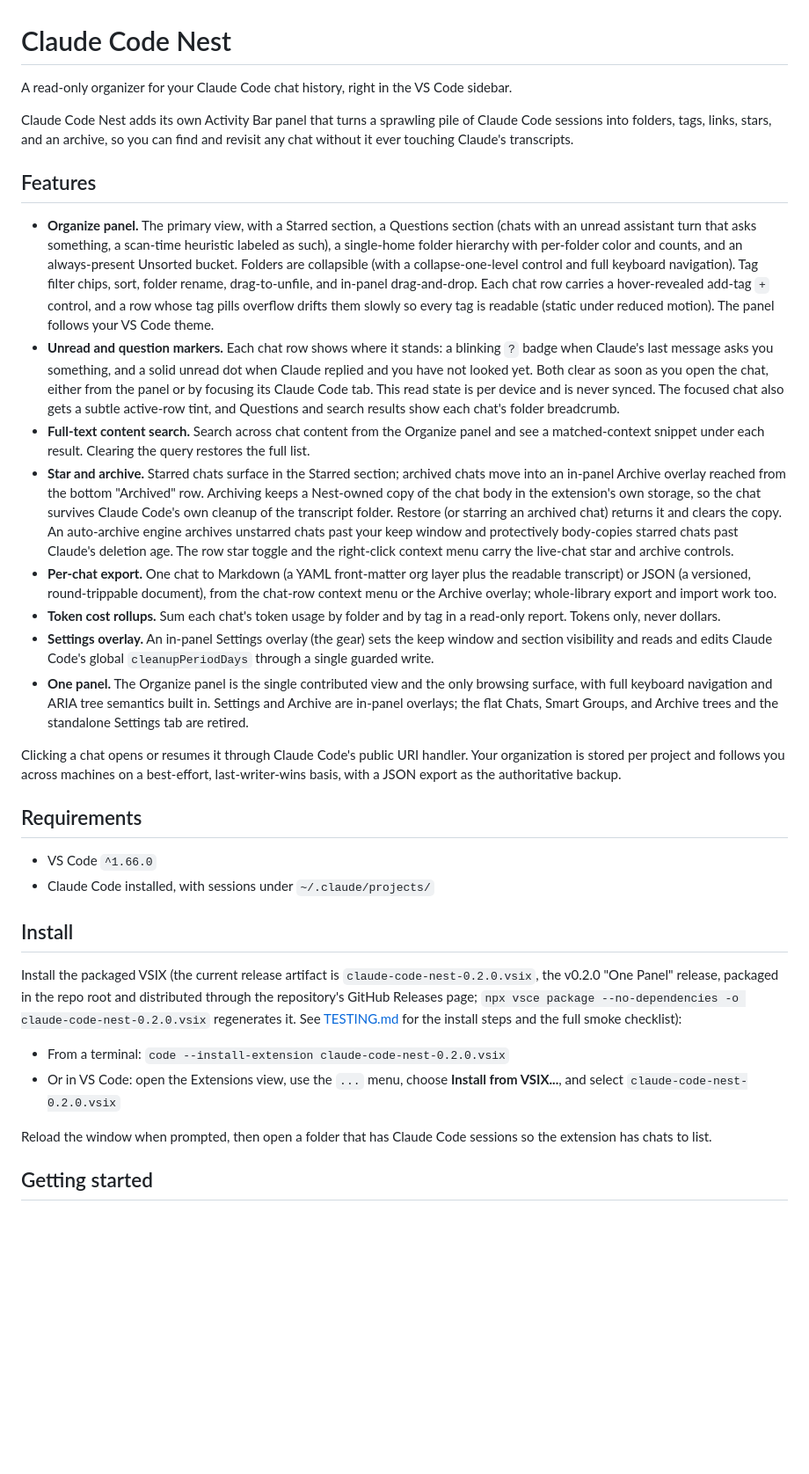
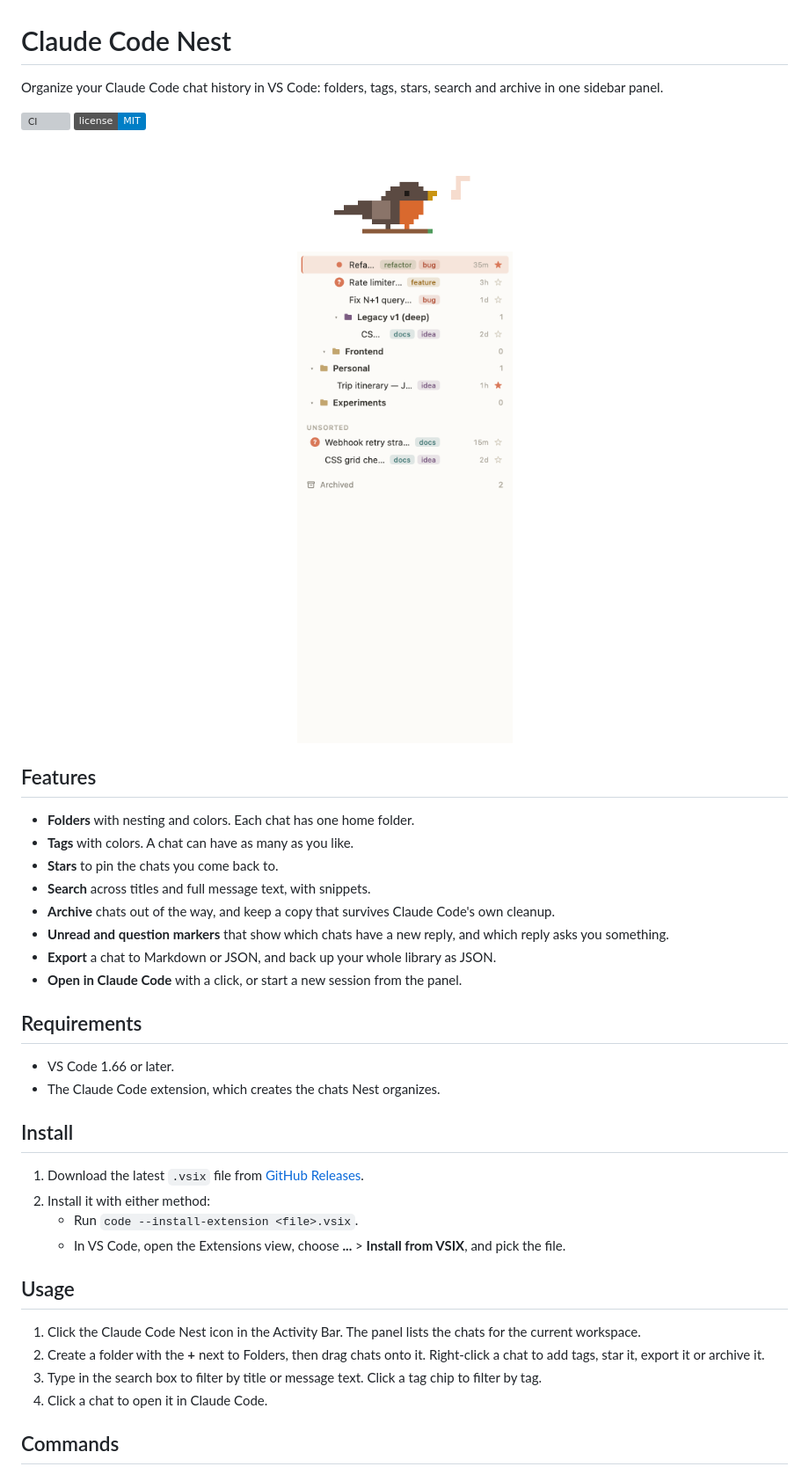
Before and after one commit to jakemismas/claude-code-nest, a Markdown page: README.md, the part around the change printed below. Shown: that part at 88% size. Drawn GitHub-style; pictures changed too: media/readme/panel.png (added), media/readme/robin.png (added); badges without logos; blank space fills up the shorter version; grey boxes are pictures that could not be loaded.

```diff
--- a/README.md
+++ b/README.md
@@ -1,76 +1,50 @@
 # Claude Code Nest
 
-A read-only organizer for your Claude Code chat history, right in the VS Code sidebar.
+Organize your Claude Code chat history in VS Code: folders, tags, stars, search and archive in one sidebar panel.
 
-Claude Code Nest adds its own Activity Bar panel that turns a sprawling pile of
-Claude Code sessions into folders, tags, links, stars, and an archive, so you can
-find and revisit any chat without it ever touching Claude's transcripts.
+[![CI](https://github.com/jakemismas/claude-code-nest/actions/workflows/ci.yml/badge.svg)](https://github.com/jakemismas/claude-code-nest/actions/workflows/ci.yml)
+[![License: MIT](https://img.shields.io/badge/license-MIT-blue.svg)](LICENSE)
+
+<p align="center">
+  <picture>
+    <source type="image/svg+xml" srcset="media/readme/robin.svg">
+    <img src="media/readme/robin.png" alt="A pixel-art robin perched on a branch" width="160">
+  </picture>
+</p>
+
+<p align="center">
+  <img src="media/readme/panel.png" alt="The Claude Code Nest panel showing starred chats, questions, folders and unsorted chats" width="320">
+</p>
 
 ## Features
 
-- **Organize panel.** The primary view, with a Starred section, a Questions
-  section (chats with an unread assistant turn that asks something, a scan-time
-  heuristic labeled as such), a single-home folder hierarchy with per-folder color
-  and counts, and an always-present Unsorted bucket. Folders are collapsible (with a
-  collapse-one-level control and full keyboard navigation). Tag filter chips, sort,
-  folder rename, drag-to-unfile, and in-panel drag-and-drop. Each chat row carries a
-  hover-revealed add-tag `+` control, and a row whose tag pills overflow drifts them
-  slowly so every tag is readable (static under reduced motion). The panel follows
-  your VS Code theme.
-- **Unread and question markers.** Each chat row shows where it stands: a blinking
-  `?` badge when Claude's last message asks you something, and a solid unread dot
-  when Claude replied and you have not looked yet. Both clear as soon as you open the
-  chat, either from the panel or by focusing its Claude Code tab. This read state is
-  per device and is never synced. The focused chat also gets a subtle active-row tint,
-  and Questions and search results show each chat's folder breadcrumb.
-- **Full-text content search.** Search across chat content from the Organize
-  panel and see a matched-context snippet under each result. Clearing the query
-  restores the full list.
-- **Star and archive.** Starred chats surface in the Starred section; archived chats
-  move into an in-panel Archive overlay reached from the bottom "Archived" row.
-  Archiving keeps a Nest-owned copy of the chat body in the extension's own storage,
-  so the chat survives Claude Code's own cleanup of the transcript folder. Restore
-  (or starring an archived chat) returns it and clears the copy. An auto-archive
-  engine archives unstarred chats past your keep window and protectively body-copies
-  starred chats past Claude's deletion age. The row star toggle and the right-click
-  context menu carry the live-chat star and archive controls.
-- **Per-chat export.** One chat to Markdown (a YAML front-matter org layer plus the
-  readable transcript) or JSON (a versioned, round-trippable document), from the
-  chat-row context menu or the Archive overlay; whole-library export and import work
-  too.
-- **Token cost rollups.** Sum each chat's token usage by folder and by tag in a
-  read-only report. Tokens only, never dollars.
-- **Settings overlay.** An in-panel Settings overlay (the gear) sets the keep
-  window and section visibility and reads and edits Claude Code's global
-  `cleanupPeriodDays` through a single guarded write.
-- **One panel.** The Organize panel is the single contributed view and the only
-  browsing surface, with full keyboard navigation and ARIA tree semantics built in.
-  Settings and Archive are in-panel overlays; the flat Chats, Smart Groups, and
-  Archive trees and the standalone Settings tab are retired.
-
-Clicking a chat opens or resumes it through Claude Code's public URI handler. Your
-organization is stored per project and follows you across machines on a
-best-effort, last-writer-wins basis, with a JSON export as the authoritative backup.
+- **Folders** with nesting and colors. Each chat has one home folder.
+- **Tags** with colors. A chat can have as many as you like.
+- **Stars** to pin the chats you come back to.
+- **Search** across titles and full message text, with snippets.
+- **Archive** chats out of the way, and keep a copy that survives Claude Code's own cleanup.
+- **Unread and question markers** that show which chats have a new reply, and which reply asks you something.
+- **Export** a chat to Markdown or JSON, and back up your whole library as JSON.
+- **Open in Claude Code** with a click, or start a new session from the panel.
 
 ## Requirements
 
-- VS Code `^1.66.0`
-- Claude Code installed, with sessions under `~/.claude/projects/`
+- VS Code 1.66 or later.
+- The Claude Code extension, which creates the chats Nest organizes.
 
 ## Install
 
-Install the packaged VSIX (the current release artifact is
-`claude-code-nest-0.2.0.vsix`, the v0.2.0 "One Panel" release, packaged in the
-repo root and distributed through the repository's GitHub Releases page;
-`npx vsce package --no-dependencies -o claude-code-nest-0.2.0.vsix` regenerates it.
-See [TESTING.md](./TESTING.md) for the install steps and the full smoke checklist):
+1. Download the latest `.vsix` file from [GitHub Releases](https://github.com/jakemismas/claude-code-nest/releases).
+2. Install it with either method:
+   - Run `code --install-extension <file>.vsix`.
+   - In VS Code, open the Extensions view, choose **...** > **Install from VSIX**, and pick the file.
 
-- From a terminal: `code --install-extension claude-code-nest-0.2.0.vsix`
-- Or in VS Code: open the Extensions view, use the `...` menu, choose **Install
-  from VSIX...**, and select `claude-code-nest-0.2.0.vsix`
+## Usage
 
-Reload the window when prompted, then open a folder that has Claude Code sessions
-so the extension has chats to list.
+1. Click the Claude Code Nest icon in the Activity Bar. The panel lists the chats for the current workspace.
+2. Create a folder with the **+** next to Folders, then drag chats onto it. Right-click a chat to add tags, star it, export it or archive it.
+3. Type in the search box to filter by title or message text. Click a tag chip to filter by tag.
+4. Click a chat to open it in Claude Code.
 
-## Getting started
+## Commands
 
```
Also changed, not shown: other parts of README.md (+28 -46 lines), CONTRIBUTING.md (added, +58 -0 lines), 1 other file.
